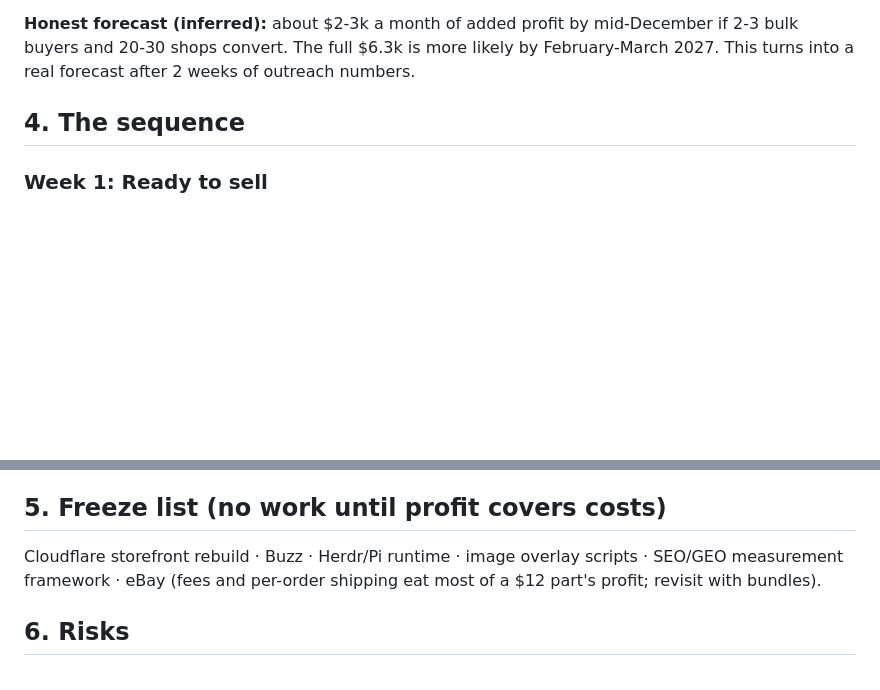
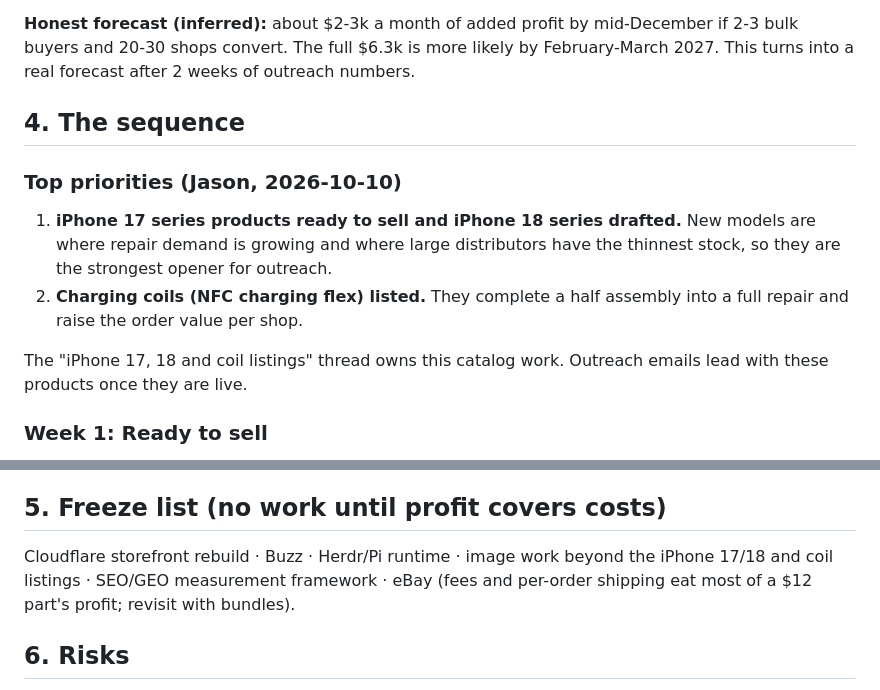
Before and after one commit to blackglassclawd-oss/back-glass-business, a Markdown page: 10-knowledge/ROADMAP.md, 2 parts joined by grey strips. GitHub-like rendering; blank space fills up the shorter version.

Commit message:
Put iPhone 17/18 and coil listings at the top of the plan
Co-Authored-By: Claude Opus 5.5 (1M context) <noreply@anthropic.com>
Claude-Session: https://claude.ai/code/session_01WgWyakLAWLfuU54nJdRiX1

```diff
--- a/10-knowledge/ROADMAP.md
+++ b/10-knowledge/ROADMAP.md
@@ -49,6 +49,17 @@ outreach numbers.
 
 ## 4. The sequence
 
+### Top priorities (Jason, 2026-10-10)
+
+1. **iPhone 17 series products ready to sell and iPhone 18 series drafted.**
+   New models are where repair demand is growing and where large distributors
+   have the thinnest stock, so they are the strongest opener for outreach.
+2. **Charging coils (NFC charging flex) listed.** They complete a half
+   assembly into a full repair and raise the order value per shop.
+
+The "iPhone 17, 18 and coil listings" thread owns this catalog work. Outreach
+emails lead with these products once they are live.
+
 ### Week 1: Ready to sell
 
 - Michael answers: is the Jul 28 sheet what shops pay or what he pays; how long
@@ -79,8 +90,8 @@ outreach numbers.
 
 ## 5. Freeze list (no work until profit covers costs)
 
-Cloudflare storefront rebuild · Buzz · Herdr/Pi runtime · image overlay
-scripts · SEO/GEO measurement framework · eBay (fees and per-order shipping
+Cloudflare storefront rebuild · Buzz · Herdr/Pi runtime · image work beyond
+the iPhone 17/18 and coil listings · SEO/GEO measurement framework · eBay (fees and per-order shipping
 eat most of a $12 part's profit; revisit with bundles).
 
 ## 6. Risks
```
